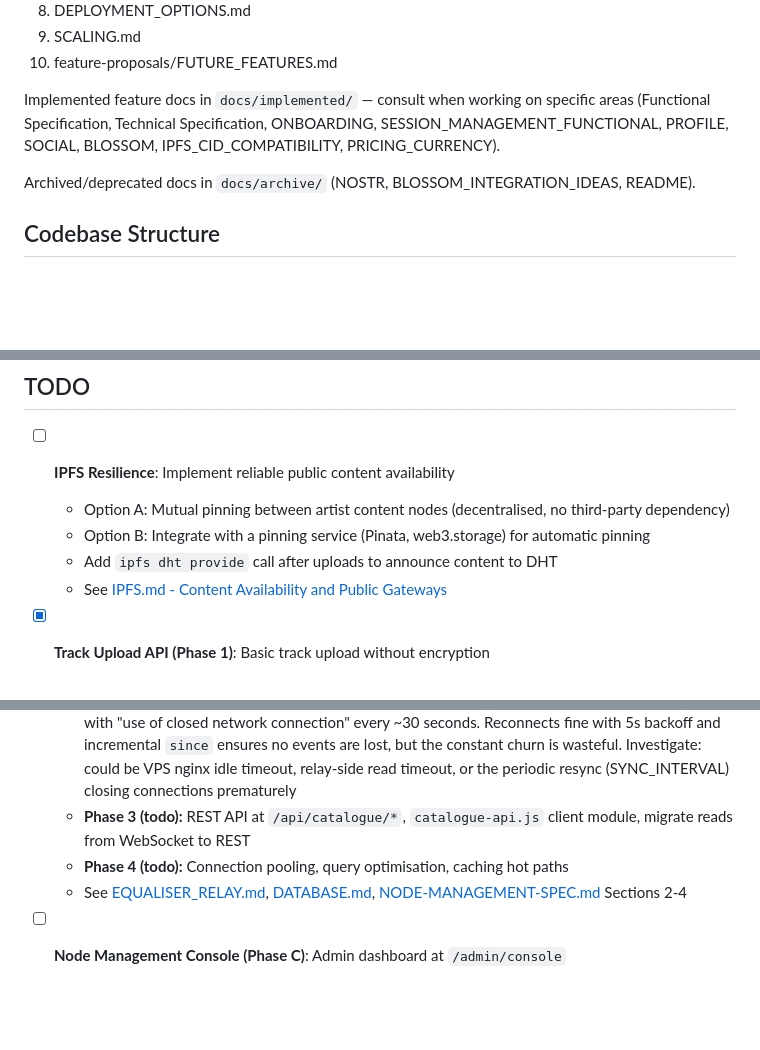
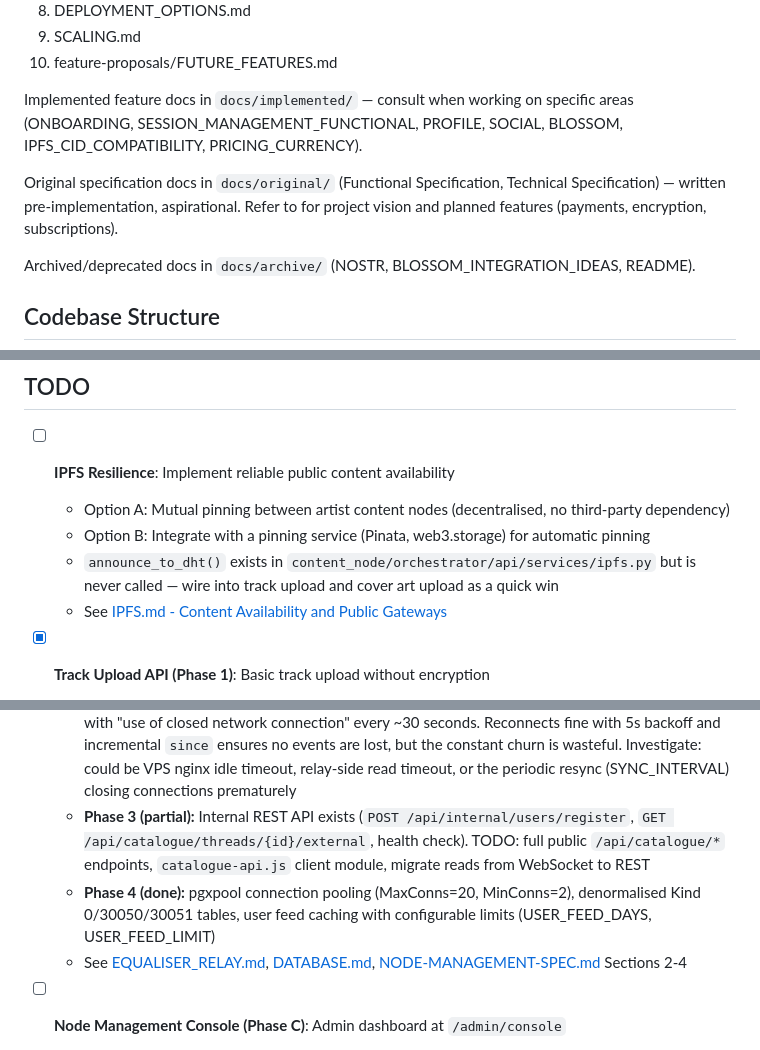
Before and after one commit to equaliser-music/Equaliser, a Markdown page: claude.md, 3 parts joined by grey strips. Drawn GitHub-style; blank space fills up the shorter version.

```diff
--- a/claude.md
+++ b/claude.md
@@ -11,7 +11,9 @@ Documentation exists in the `docs/` folder. Read the following at the start of e
 9. SCALING.md
 10. feature-proposals/FUTURE_FEATURES.md
 
-Implemented feature docs in `docs/implemented/` — consult when working on specific areas (Functional Specification, Technical Specification, ONBOARDING, SESSION_MANAGEMENT_FUNCTIONAL, PROFILE, SOCIAL, BLOSSOM, IPFS_CID_COMPATIBILITY, PRICING_CURRENCY).
+Implemented feature docs in `docs/implemented/` — consult when working on specific areas (ONBOARDING, SESSION_MANAGEMENT_FUNCTIONAL, PROFILE, SOCIAL, BLOSSOM, IPFS_CID_COMPATIBILITY, PRICING_CURRENCY).
+
+Original specification docs in `docs/original/` (Functional Specification, Technical Specification) — written pre-implementation, aspirational. Refer to for project vision and planned features (payments, encryption, subscriptions).
 
 Archived/deprecated docs in `docs/archive/` (NOSTR, BLOSSOM_INTEGRATION_IDEAS, README).
 
@@ -199,7 +201,7 @@ Requires nsec for signing packages. Original audio must be on Blossom (tracks up
 - [ ] **IPFS Resilience**: Implement reliable public content availability
   - Option A: Mutual pinning between artist content nodes (decentralised, no third-party dependency)
   - Option B: Integrate with a pinning service (Pinata, web3.storage) for automatic pinning
-  - Add `ipfs dht provide` call after uploads to announce content to DHT
+  - `announce_to_dht()` exists in `content_node/orchestrator/api/services/ipfs.py` but is never called — wire into track upload and cover art upload as a quick win
   - See [IPFS.md - Content Availability and Public Gateways](docs/IPFS.md#content-availability-and-public-gateways)
 
 - [x] **Track Upload API (Phase 1)**: Basic track upload without encryption
@@ -352,8 +371,8 @@ Requires nsec for signing packages. Original audio must be on Blossom (tracks up
   - **Phase 1 (done):** NIP-01 WebSocket relay in Go, PostgreSQL storage with full tag indexing, denormalised parsing (Kind 0/30050/30051), tiered event acceptance policy (strict for music metadata, context-aware for social, known-pubkey for profiles), `["user-type", "artist"]` tag for Kind 0 denorm routing, replaces nostr-rs-relay
   - **Phase 2 (done):** Peer syncer — persistent WebSocket connections to configured peer relays, inbound Equaliser event sync, outbound event forwarding, exponential backoff reconnection, peer status tracking in `peer_relays` table
   - **Bug: Peer syncer connection drops every ~30s** — persistent WebSocket to peer relay disconnects with "use of closed network connection" every ~30 seconds. Reconnects fine with 5s backoff and incremental `since` ensures no events are lost, but the constant churn is wasteful. Investigate: could be VPS nginx idle timeout, relay-side read timeout, or the periodic resync (SYNC_INTERVAL) closing connections prematurely
-  - **Phase 3 (todo):** REST API at `/api/catalogue/*`, `catalogue-api.js` client module, migrate reads from WebSocket to REST
-  - **Phase 4 (todo):** Connection pooling, query optimisation, caching hot paths
+  - **Phase 3 (partial):** Internal REST API exists (`POST /api/internal/users/register`, `GET /api/catalogue/threads/{id}/external`, health check). TODO: full public `/api/catalogue/*` endpoints, `catalogue-api.js` client module, migrate reads from WebSocket to REST
+  - **Phase 4 (done):** pgxpool connection pooling (MaxConns=20, MinConns=2), denormalised Kind 0/30050/30051 tables, user feed caching with configurable limits (USER_FEED_DAYS, USER_FEED_LIMIT)
   - See [EQUALISER_RELAY.md](docs/EQUALISER_RELAY.md), [DATABASE.md](docs/DATABASE.md), [NODE-MANAGEMENT-SPEC.md](docs/NODE-MANAGEMENT-SPEC.md) Sections 2-4
 
 - [ ] **Node Management Console (Phase C)**: Admin dashboard at `/admin/console`
```
Also changed, not shown: other parts of claude.md (+20 -3 lines).
